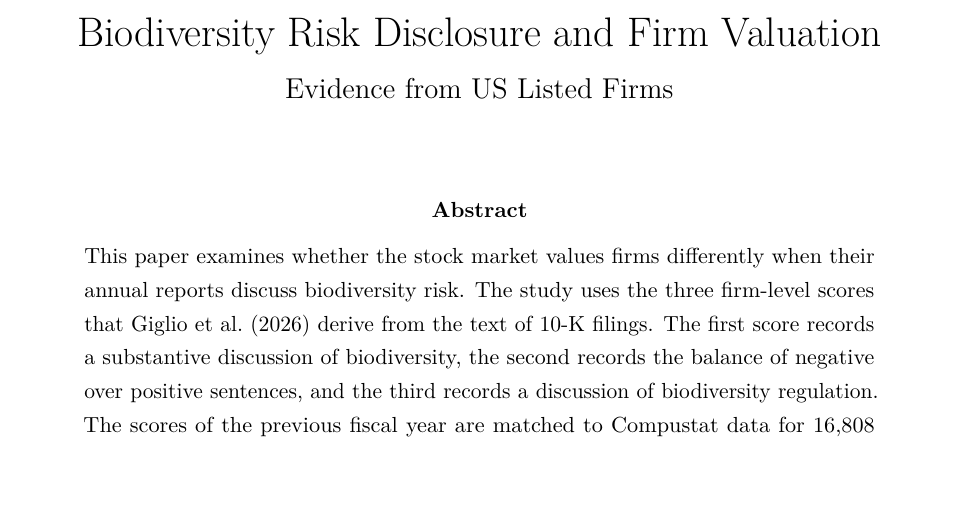
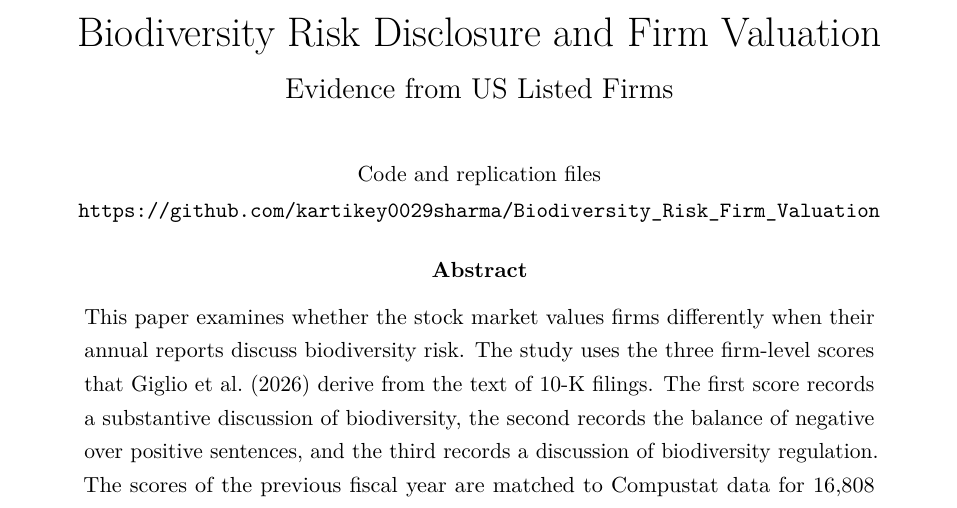
Before and after one commit to kartikey0029sharma/Biodiversity_Risk_Firm_Valuation, a LaTeX paper (04_manuscript/draft_complete_v2/draft_complete_v2.tex): part of page 1 of 32, cut so that both start at the same text. Compiled offline with pdfLaTeX.

Commit message:
Add the repository link before the abstract of draft_complete_v2
Version 2 now names the public repository on its first page. The text,
the tables and the figures are unchanged. The README and the manuscript
notes record the change.

Co-Authored-By: Claude Fable 5.2 <noreply@anthropic.com>
Claude-Session: https://claude.ai/code/session_01QhetZSAhJVcRNxufnkyvuR

```diff
--- a/04_manuscript/draft_complete_v2/draft_complete_v2.tex
+++ b/04_manuscript/draft_complete_v2/draft_complete_v2.tex
@@ -32,7 +32,11 @@
 
 \begin{document}
 \maketitle
-\vspace{-3.5em} % no author and no date in this version, so the title block is closed up
+\vspace{-5em} % no author and no date in this version, so the title block is closed up
+\begin{center}
+{\small Code and replication files\\
+\url{https://github.com/kartikey0029sharma/Biodiversity_Risk_Firm_Valuation}}
+\end{center}
 
 \begin{abstract}
 \noindent This paper examines whether the stock market values firms differently when their annual reports discuss biodiversity risk. The study uses the three firm-level scores that \citet{giglio2026} derive from the text of 10-K filings. The first score records a substantive discussion of biodiversity, the second records the balance of negative over positive sentences, and the third records a discussion of biodiversity regulation. The scores of the previous fiscal year are matched to Compustat data for \nFinal{} firm-years of \nFirmsFinal{} non-financial firms incorporated in the United States, for fiscal years 2015 to 2024. A simple comparison shows that firms which discuss biodiversity have a much lower Tobin's Q. This gap disappears once firms are compared within the same industry group and year, and none of the three scores is then related to valuation. Within firms the picture is different for tone. A rise of one unit in the negative tone score is followed by a lower Tobin's Q, with a coefficient of \coefFAllNeg{}, which is about \effNegMean{} per cent of the sample mean. The discussion of regulation is associated with lower valuation only in fiscal years after the Kunming Declaration of October 2021, and only in the comparison with industry peers. The association does not differ between industries with high and low exposure. The evidence suggests that the market does not price the mere mention of biodiversity, while it responds to a worsening tone and, more recently, to regulatory content. A positive score is rare and persistent, so the within-firm estimates rest on fewer than two hundred firms and should be read with care.
```
Also changed, not shown: 04_manuscript/BRFV_manuscript_README.md (+3 -2 lines), 04_manuscript/draft_complete_v2/draft_complete_v2.pdf, README.md, 04_manuscript/draft_complete_v2/draft_complete_v2.tex (1 more changed lines).
